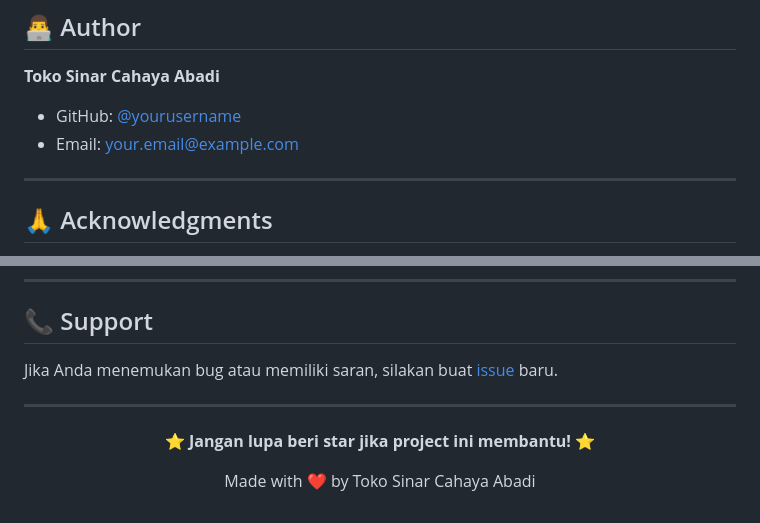
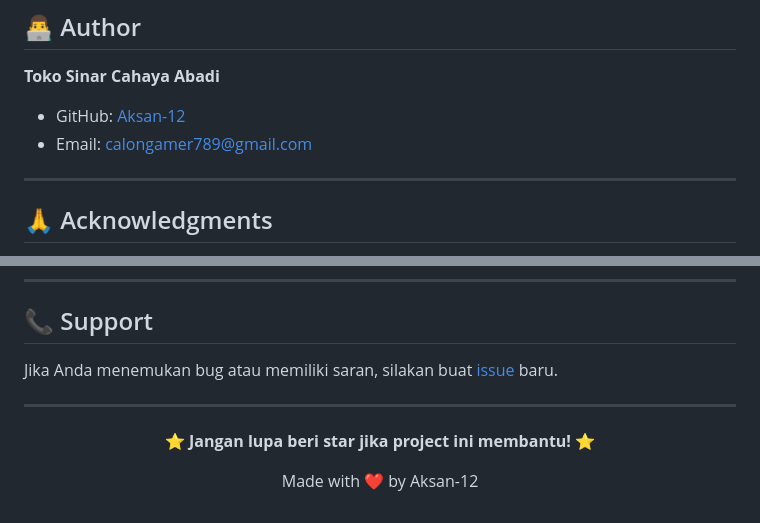
Before and after one commit to Aksan-12/sistem-informasi-iventaris-barang, a Markdown page: readme.md, 2 parts joined by grey strips. Rendered like a GitHub page.

```diff
--- a/readme.md
+++ b/readme.md
@@ -336,8 +336,8 @@ Distributed under the MIT License. See `LICENSE` for more information.
 
 **Toko Sinar Cahaya Abadi**
 
-- GitHub: [@yourusername](https://github.com/yourusername)
-- Email: your.email@example.com
+- GitHub: [Aksan-12](https://github.com/Aksan-12)
+- Email: calongamer789@gmail.com
 
 ---
 
@@ -361,6 +361,6 @@ Jika Anda menemukan bug atau memiliki saran, silakan buat [issue](https://github
 
 **⭐ Jangan lupa beri star jika project ini membantu! ⭐**
 
-Made with ❤️ by Toko Sinar Cahaya Abadi
+Made with ❤️ by Aksan-12
 
 </div>
```
Also changed, not shown: other parts of readme.md (+1 -1 lines).
